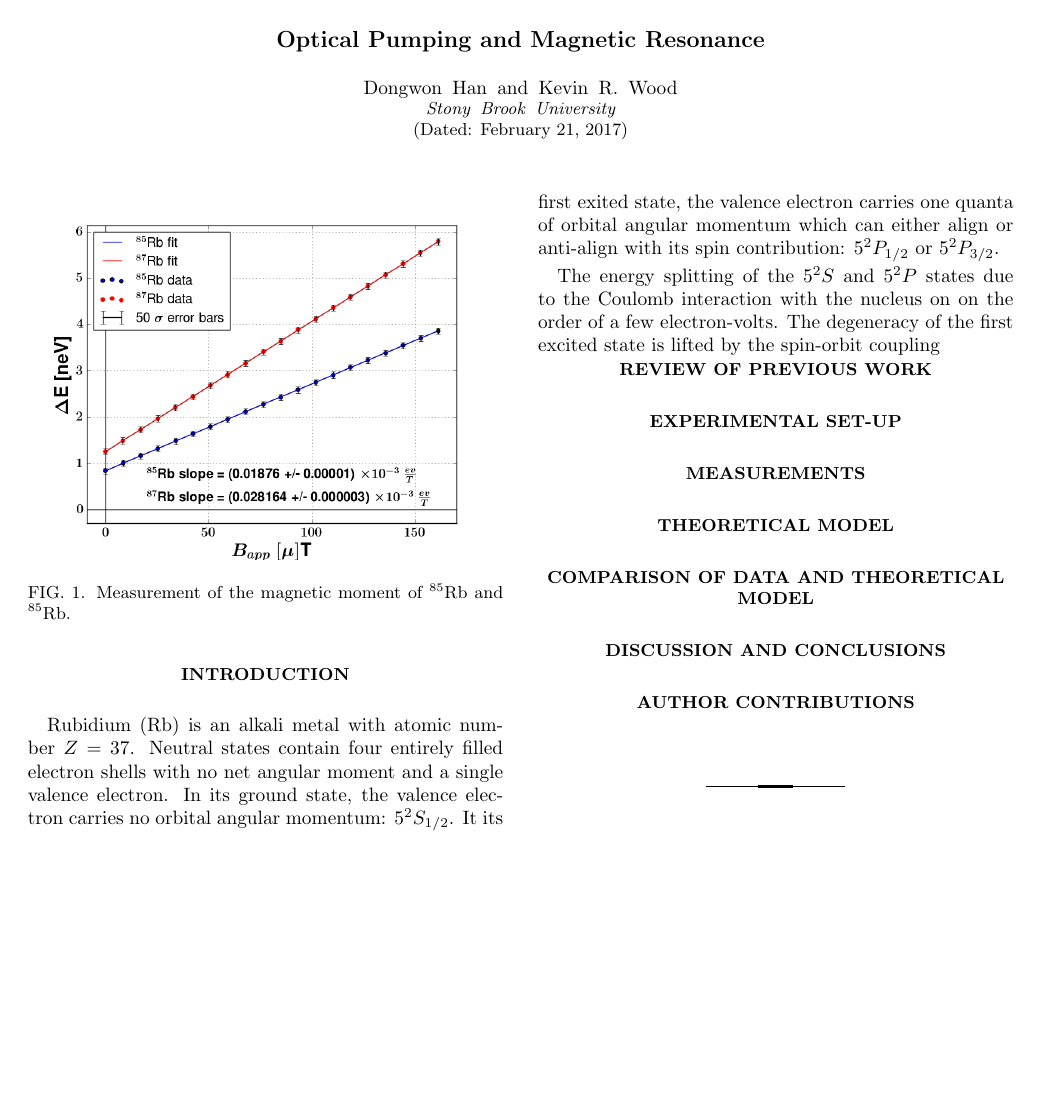
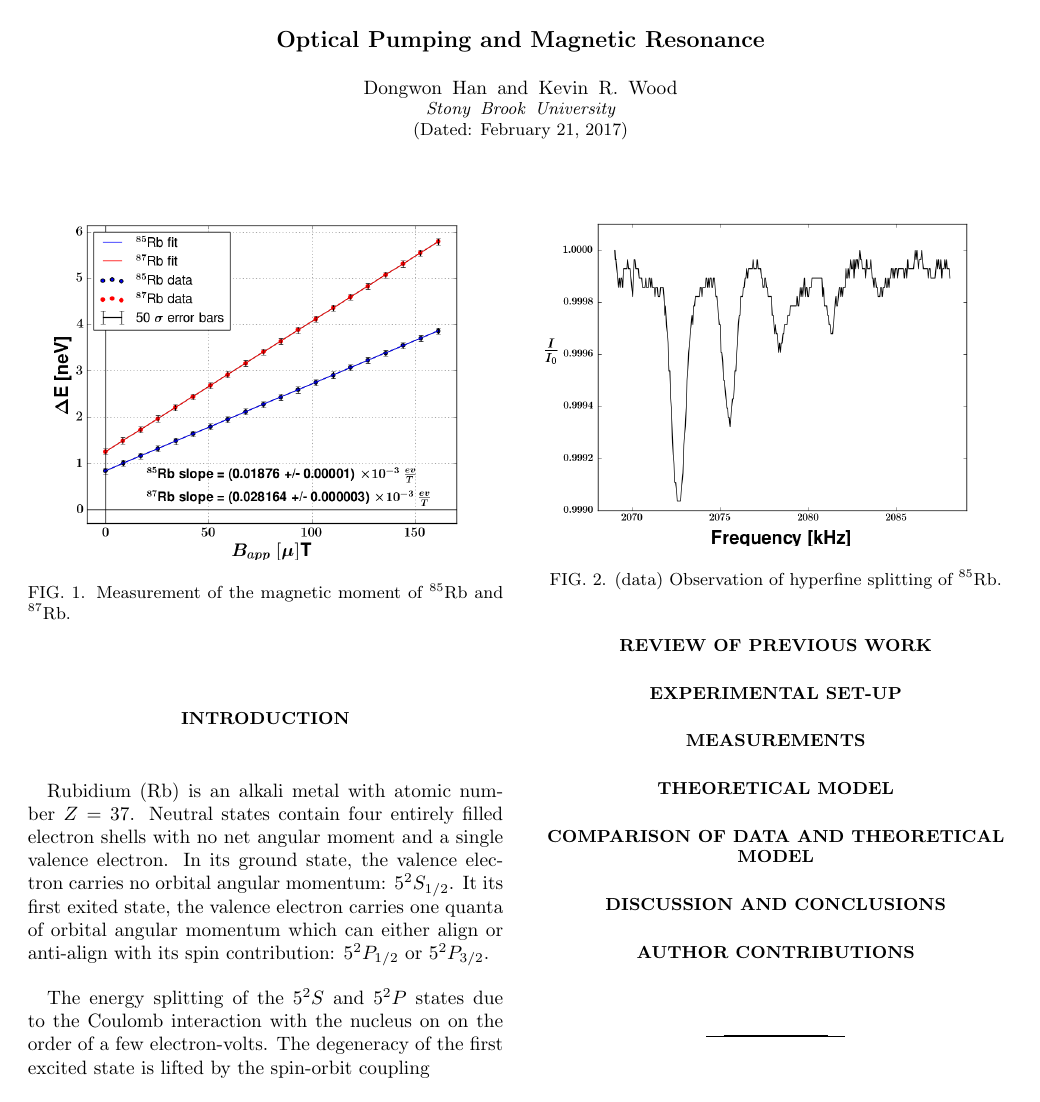
Before and after one commit to dwhan89/SBU_P515, a LaTeX paper (optical/docs/report/oppumpmagres-reportv1.tex): the whole page. Compiled offline with pdfLaTeX.

Commit message:
add hyperfine splitting plot

```diff
--- a/optical/docs/report/oppumpmagres-reportv1.tex
+++ b/optical/docs/report/oppumpmagres-reportv1.tex
@@ -41,7 +41,12 @@ The energy splitting of the $5^{2}S$ and $5^{2}P$ states due to the Coulomb inte
 
 \begin{figure}
 \includegraphics[width=\columnwidth]{magmom-verterr.png}
-\caption{\label{MagMom} Measurement of the magnetic moment of $^{85}$Rb and $^{85}$Rb.}
+\caption{\label{MagMom} Measurement of the magnetic moment of $^{85}$Rb and $^{87}$Rb.}
+\end{figure}
+
+\begin{figure}
+\includegraphics[width=\columnwidth]{rb85-hyperfine_split.png}
+\caption{\label{HyperFineSplit} (data) Observation of hyperfine splitting of $^{85}$Rb.}
 \end{figure}
 
 \section{Theoretical Model}
```
Also changed, not shown: optical/docs/report/oppumpmagres-reportv1.pdf, optical/docs/report/rb85-hyperfine_split.png (added), 3 other files.
